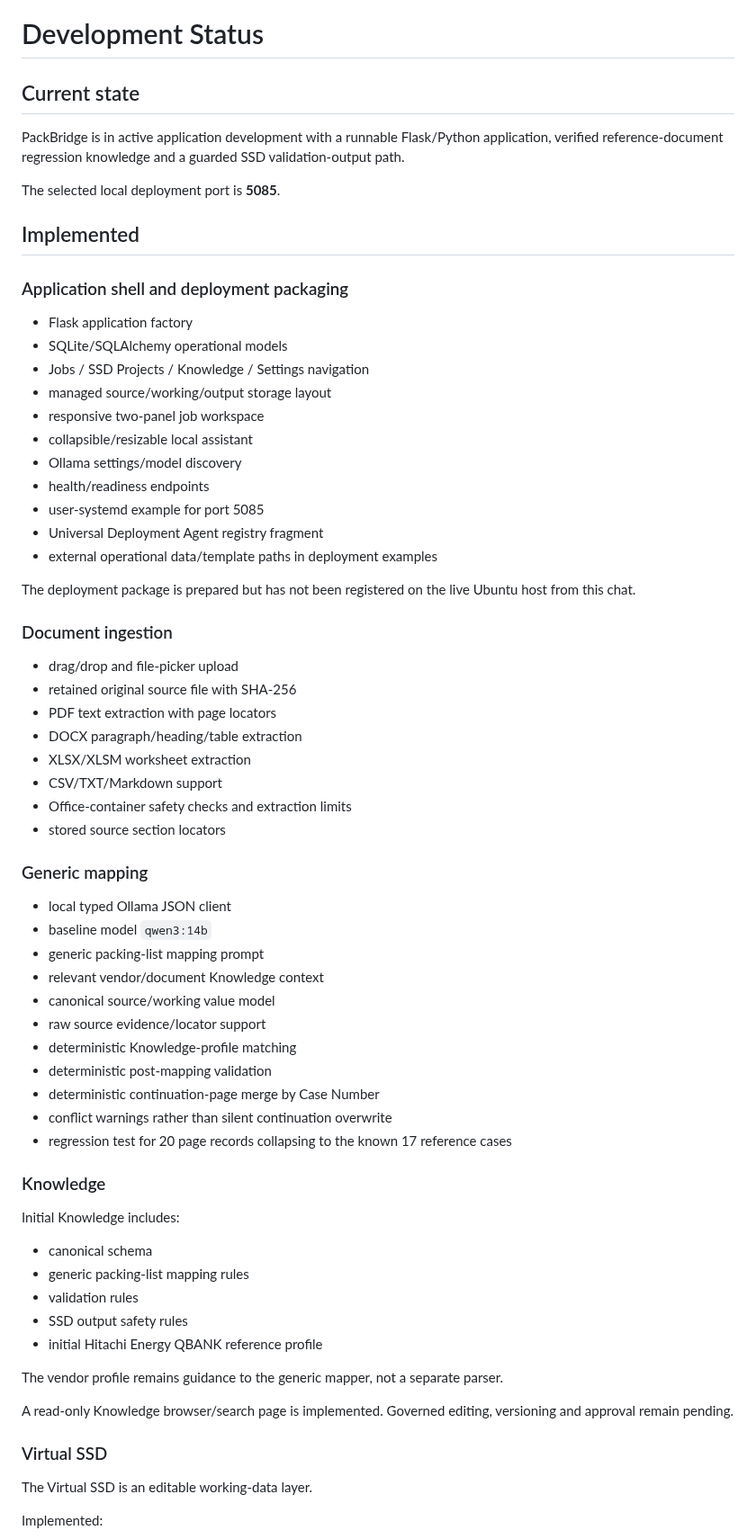
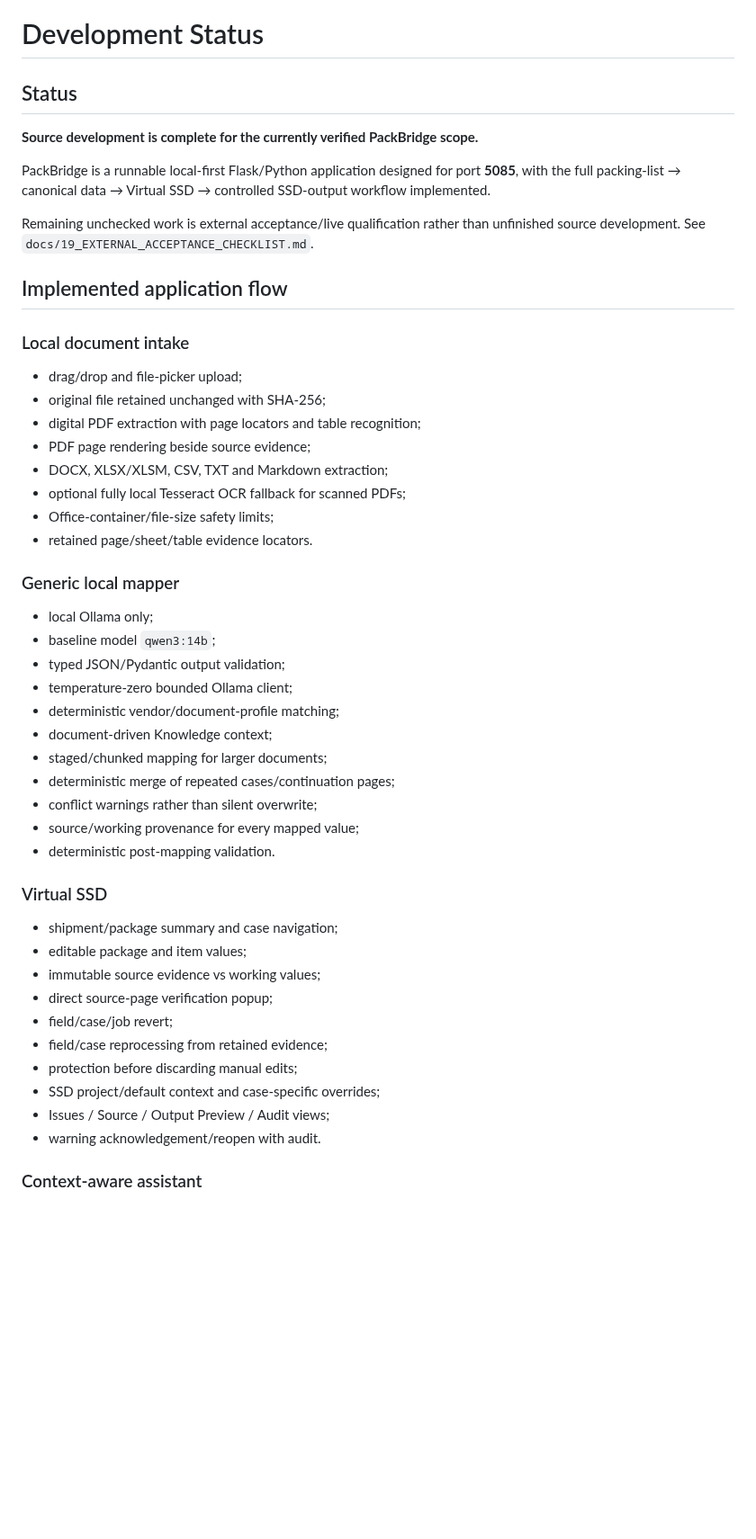
Before and after one commit to zageabb/PackBridge, a Markdown page: docs/15_DEVELOPMENT_STATUS.md, the part around one of its changes. Shown at 90% size. Drawn GitHub-style; blank space fills up the shorter version.

Commit message:
docs: record completed PackBridge development scope

```diff
--- a/docs/15_DEVELOPMENT_STATUS.md
+++ b/docs/15_DEVELOPMENT_STATUS.md
@@ -1,71 +1,52 @@
 # Development Status
 
-## Current state
+## Status
 
-PackBridge is in active application development with a runnable Flask/Python application, verified reference-document regression knowledge and a guarded SSD validation-output path.
+**Source development is complete for the currently verified PackBridge scope.**
 
-The selected local deployment port is **5085**.
+PackBridge is a runnable local-first Flask/Python application designed for port **5085**, with the full packing-list → canonical data → Virtual SSD → controlled SSD-output workflow implemented.
 
-## Implemented
+Remaining unchecked work is external acceptance/live qualification rather than unfinished source development. See `docs/19_EXTERNAL_ACCEPTANCE_CHECKLIST.md`.
 
-### Application shell and deployment packaging
+## Implemented application flow
 
-- Flask application factory
-- SQLite/SQLAlchemy operational models
-- Jobs / SSD Projects / Knowledge / Settings navigation
-- managed source/working/output storage layout
-- responsive two-panel job workspace
-- collapsible/resizable local assistant
-- Ollama settings/model discovery
-- health/readiness endpoints
-- user-systemd example for port 5085
-- Universal Deployment Agent registry fragment
-- external operational data/template paths in deployment examples
+### Local document intake
 
-The deployment package is prepared but has not been registered on the live Ubuntu host from this chat.
+- drag/drop and file-picker upload;
+- original file retained unchanged with SHA-256;
+- digital PDF extraction with page locators and table recognition;
+- PDF page rendering beside source evidence;
+- DOCX, XLSX/XLSM, CSV, TXT and Markdown extraction;
+- optional fully local Tesseract OCR fallback for scanned PDFs;
+- Office-container/file-size safety limits;
+- retained page/sheet/table evidence locators.
 
-### Document ingestion
+### Generic local mapper
 
-- drag/drop and file-picker upload
-- retained original source file with SHA-256
-- PDF text extraction with page locators
-- DOCX paragraph/heading/table extraction
-- XLSX/XLSM worksheet extraction
-- CSV/TXT/Markdown support
-- Office-container safety checks and extraction limits
-- stored source section locators
-
-### Generic mapping
-
-- local typed Ollama JSON client
-- baseline model `qwen3:14b`
-- generic packing-list mapping prompt
-- relevant vendor/document Knowledge context
-- canonical source/working value model
-- raw source evidence/locator support
-- deterministic Knowledge-profile matching
-- deterministic post-mapping validation
-- deterministic continuation-page merge by Case Number
-- conflict warnings rather than silent continuation overwrite
-- regression test for 20 page records collapsing to the known 17 reference cases
-
-### Knowledge
-
-Initial Knowledge includes:
-
-- canonical schema
-- generic packing-list mapping rules
-- validation rules
-- SSD output safety rules
-- initial Hitachi Energy QBANK reference profile
-
-The vendor profile remains guidance to the generic mapper, not a separate parser.
-
-A read-only Knowledge browser/search page is implemented. Governed editing, versioning and approval remain pending.
+- local Ollama only;
+- baseline model `qwen3:14b`;
+- typed JSON/Pydantic output validation;
+- temperature-zero bounded Ollama client;
+- deterministic vendor/document-profile matching;
+- document-driven Knowledge context;
+- staged/chunked mapping for larger documents;
+- deterministic merge of repeated cases/continuation pages;
+- conflict warnings rather than silent overwrite;
+- source/working provenance for every mapped value;
+- deterministic post-mapping validation.
 
 ### Virtual SSD
 
-The Virtual SSD is an editable working-data layer.
+- shipment/package summary and case navigation;
+- editable package and item values;
+- immutable source evidence vs working values;
+- direct source-page verification popup;
+- field/case/job revert;
+- field/case reprocessing from retained evidence;
+- protection before discarding manual edits;
+- SSD project/default context and case-specific overrides;
+- Issues / Source / Output Preview / Audit views;
+- warning acknowledgement/reopen with audit.
 
-Implemented:
+### Context-aware assistant
 
```
Also changed, not shown: other parts of docs/15_DEVELOPMENT_STATUS.md (+88 -159 lines).
